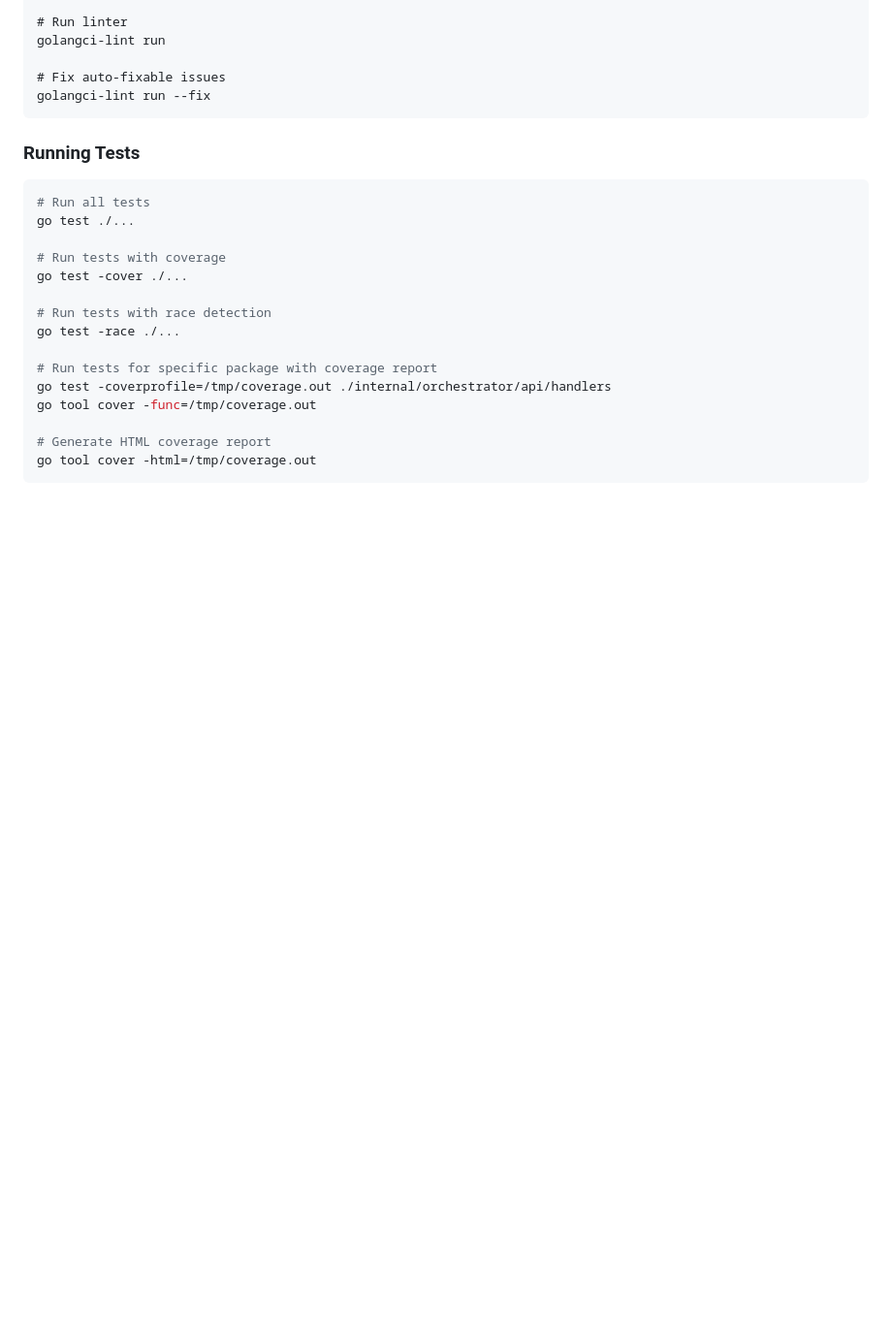
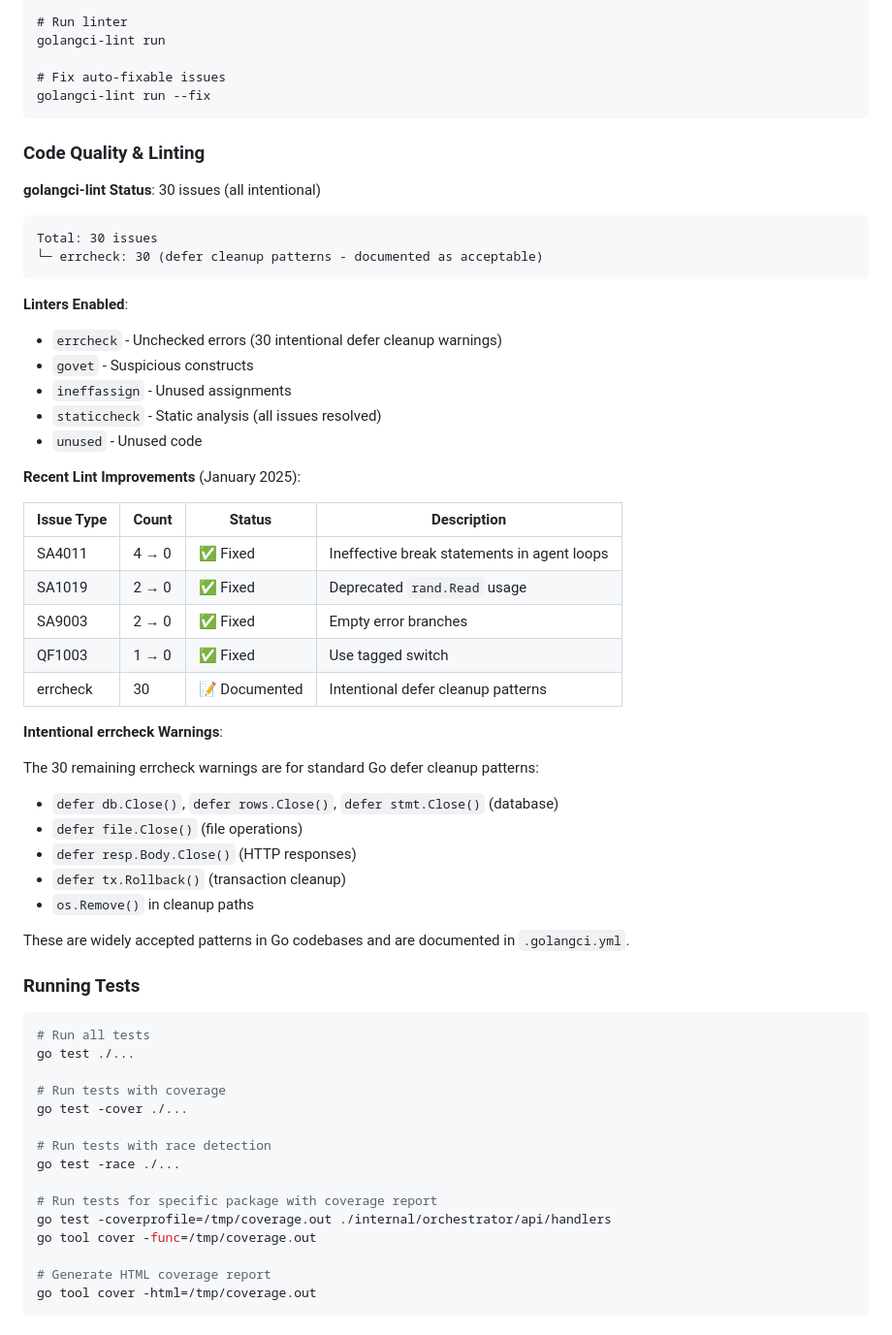
Before and after one commit to CymBytes/cymconductor, a Markdown page: .claude/CLAUDE.md, the part around one of its changes. Shown at 97% size. Rendered like a GitHub page; blank space fills up the shorter version.

Commit message:
docs: update CLAUDE.md with code quality and lint improvements
Add comprehensive documentation of recent code quality work:

New "Code Quality & Linting" section:
- golangci-lint status and configuration
- Linters enabled (errcheck, govet, ineffassign, staticcheck, unused)
- Recent lint improvements table with all fixes
- Explanation of intentional errcheck warnings

New "Code Quality & Lint Improvements" in Recent Changes:
- golangci-lint v2.x compatibility
- All 9 staticcheck issues resolved
- Ineffective break statements fixed (4)
- Deprecated API usage eliminated (2)
- Empty error branches fixed (2)
- Code style improvements (1)
- errcheck warnings documented (30 intentional)

Lint journey: 39 → 30 issues (all staticcheck eliminated)

This documents the complete code quality improvement work completed
in January 2025, providing clear reference for future development.

🤖 Generated with [Claude Code](https://claude.com/claude-code)

Co-Authored-By: Claude Sonnet 4.5 <noreply@anthropic.com>

````diff
--- a/.claude/CLAUDE.md
+++ b/.claude/CLAUDE.md
@@ -275,6 +275,43 @@ golangci-lint run
 # Fix auto-fixable issues
 golangci-lint run --fix
 ```
+
+### Code Quality & Linting
+
+**golangci-lint Status**: 30 issues (all intentional)
+
+```
+Total: 30 issues
+└─ errcheck: 30 (defer cleanup patterns - documented as acceptable)
+```
+
+**Linters Enabled**:
+- `errcheck` - Unchecked errors (30 intentional defer cleanup warnings)
+- `govet` - Suspicious constructs
+- `ineffassign` - Unused assignments
+- `staticcheck` - Static analysis (all issues resolved)
+- `unused` - Unused code
+
+**Recent Lint Improvements** (January 2025):
+
+| Issue Type | Count | Status | Description |
+|------------|-------|--------|-------------|
+| SA4011 | 4 → 0 | ✅ Fixed | Ineffective break statements in agent loops |
+| SA1019 | 2 → 0 | ✅ Fixed | Deprecated `rand.Read` usage |
+| SA9003 | 2 → 0 | ✅ Fixed | Empty error branches |
+| QF1003 | 1 → 0 | ✅ Fixed | Use tagged switch |
+| errcheck | 30 | 📝 Documented | Intentional defer cleanup patterns |
+
+**Intentional errcheck Warnings**:
+
+The 30 remaining errcheck warnings are for standard Go defer cleanup patterns:
+- `defer db.Close()`, `defer rows.Close()`, `defer stmt.Close()` (database)
+- `defer file.Close()` (file operations)
+- `defer resp.Body.Close()` (HTTP responses)
+- `defer tx.Rollback()` (transaction cleanup)
+- `os.Remove()` in cleanup paths
+
+These are widely accepted patterns in Go codebases and are documented in `.golangci.yml`.
 
 ### Running Tests
 
````
Also changed, not shown: other parts of .claude/CLAUDE.md (+20 -0 lines).
